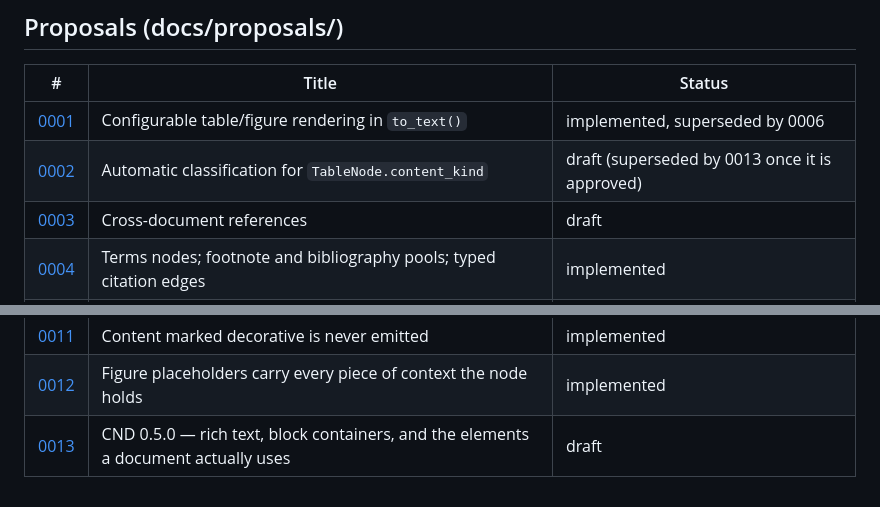
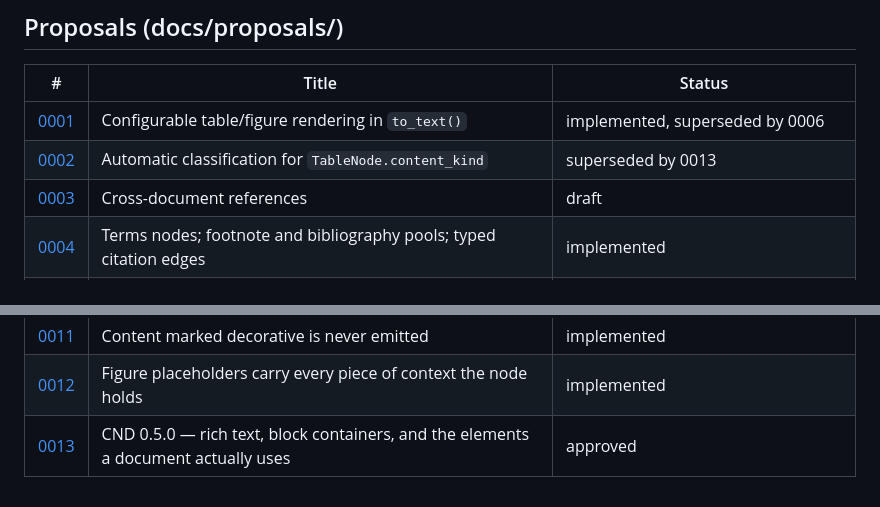
Before and after one commit to cosmyc-lab/cnd-sdk, a Markdown page: docs/README.md, 2 parts joined by grey strips. Rendered like a GitHub page.

Commit message:
docs(proposals): mark 0013 approved
Co-Authored-By: Claude Opus 5.5 <noreply@anthropic.com>
Claude-Session: https://claude.ai/code/session_01XxXUiDn2QyzNTYnZpeVFVS

```diff
--- a/docs/README.md
+++ b/docs/README.md
@@ -38,7 +38,7 @@ conventions.
 | # | Title | Status |
 |---|---|---|
 | [0001](proposals/0001-configurable-table-figure-rendering.md) | Configurable table/figure rendering in `to_text()` | implemented, superseded by 0006 |
-| [0002](proposals/0002-table-content-kind-auto-classification.md) | Automatic classification for `TableNode.content_kind` | draft (superseded by 0013 once it is approved) |
+| [0002](proposals/0002-table-content-kind-auto-classification.md) | Automatic classification for `TableNode.content_kind` | superseded by 0013 |
 | [0003](proposals/0003-cross-document-references.md) | Cross-document references | draft |
 | [0004](proposals/0004-terms-footnote-citation-bibliography-nodes.md) | Terms nodes; footnote and bibliography pools; typed citation edges | implemented |
 | [0005](proposals/0005-figure-wrapper-image-node.md) | Figure as a wrapper node; new `ImageNode`; `TableNode` loses its caption | implemented |
@@ -49,4 +49,4 @@ conventions.
 | [0010](proposals/0010-counter-label.md) | Capture the counter label as its own field, beside the number | implemented |
 | [0011](proposals/0011-decorative-content.md) | Content marked decorative is never emitted | implemented |
 | [0012](proposals/0012-placeholder-context.md) | Figure placeholders carry every piece of context the node holds | implemented |
-| [0013](proposals/0013-cnd-0.5.0-rich-text-and-block-containers.md) | CND 0.5.0 — rich text, block containers, and the elements a document actually uses | draft |
+| [0013](proposals/0013-cnd-0.5.0-rich-text-and-block-containers.md) | CND 0.5.0 — rich text, block containers, and the elements a document actually uses | approved |
```
Also changed, not shown: docs/proposals/0013-cnd-0.5.0-rich-text-and-block-containers.md (+2 -2 lines).
